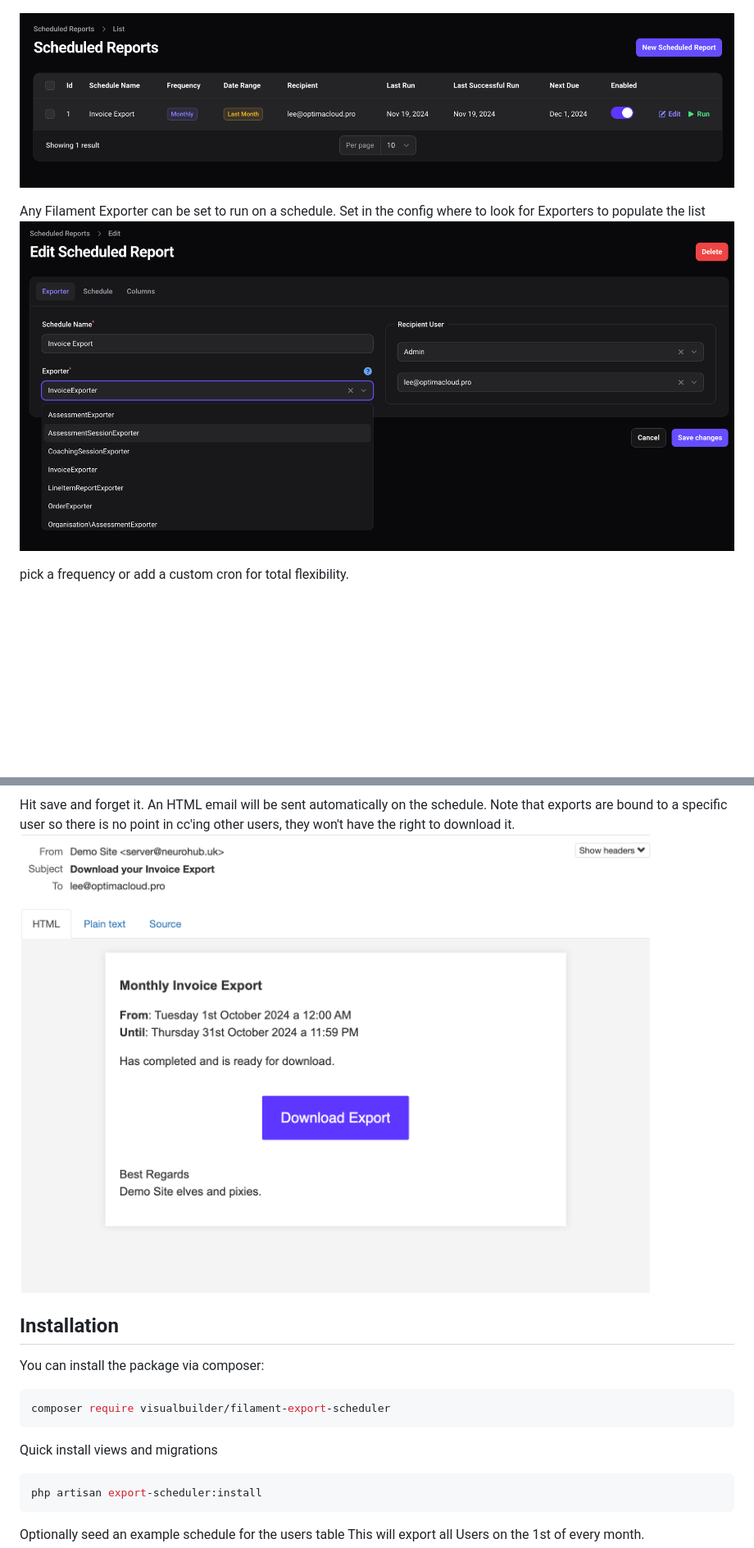
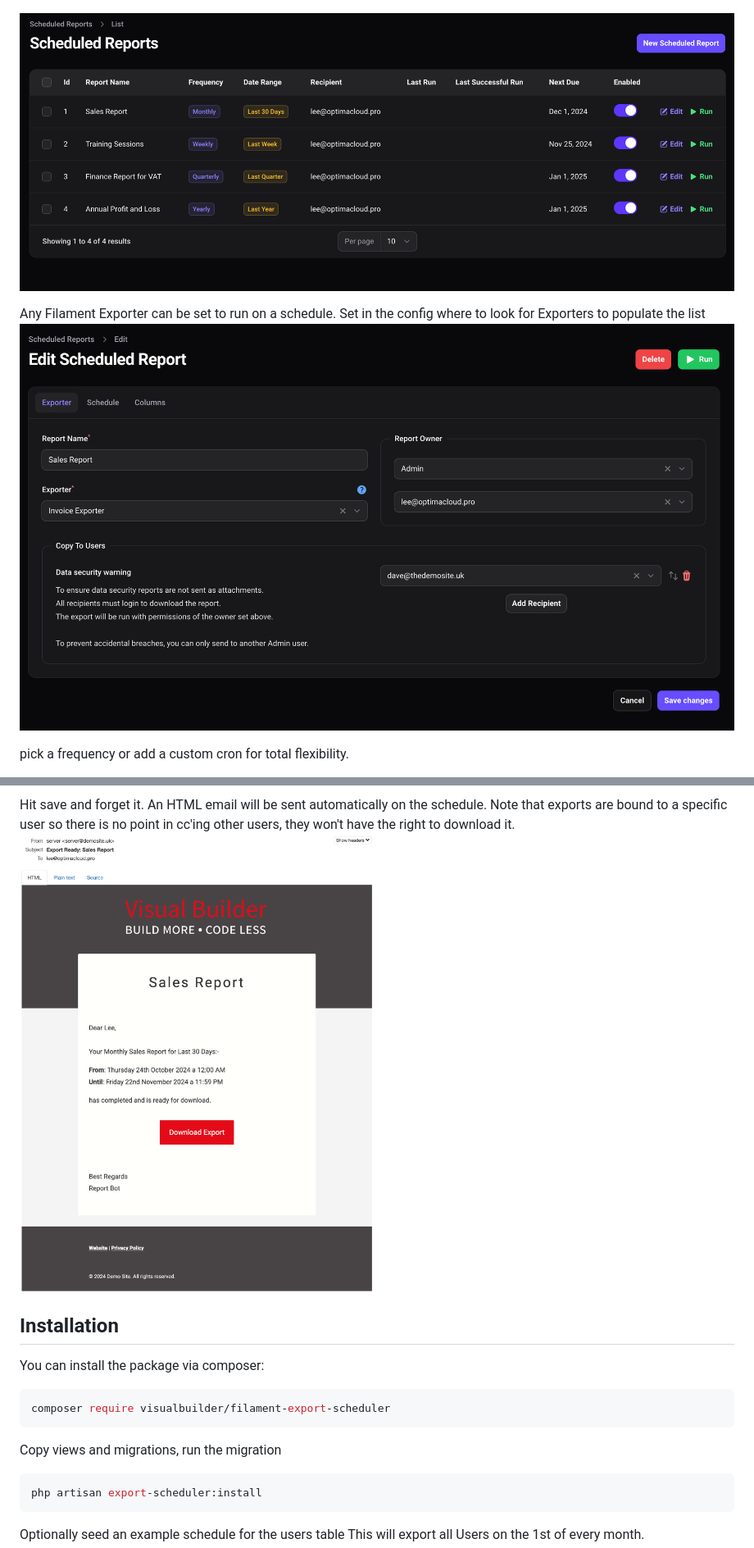
Before and after one commit to visualbuilder/filament-export-scheduler, a Markdown page: README.md, 2 parts joined by grey strips. Shown at 82% size. GitHub-like rendering; pictures changed too: media/edit-export.png (added), media/edit-schedule-export.png (deleted), media/index-page.png; blank space fills up the shorter version.

````diff
--- a/README.md
+++ b/README.md
@@ -13,7 +13,7 @@ Email automated exports on a defined schedule - keep the management happy with t
 ![List Schedules](https://raw.githubusercontent.com/visualbuilder/filament-export-scheduler/3.x/media/index-page.png)
 
 Any Filament Exporter can be set to run on a schedule. Set in the config where to look for Exporters to populate the list
-![Setup Schedules](https://raw.githubusercontent.com/visualbuilder/filament-export-scheduler/3.x/media/edit-schedule-export.png)
+![Setup Schedules](https://raw.githubusercontent.com/visualbuilder/filament-export-scheduler/3.x/media/edit-export.png)
 
 pick a frequency or add a custom cron for total flexibility.
 
@@ -45,9 +45,7 @@ Set a relative date range for the query results:-
 
 Hit save and forget it. An HTML email will be sent automatically on the schedule.
 Note that exports are bound to a specific user so there is no point in cc'ing other users, they won't have the right to download it.
-![Email](https://raw.githubusercontent.com/visualbuilder/filament-export-scheduler/3.x/media/email-default.png)
-
-
+![Email](https://raw.githubusercontent.com/visualbuilder/filament-export-scheduler/3.x/media/vb-email.png)
 
 
 ## Installation
@@ -58,7 +56,7 @@ You can install the package via composer:
 composer require visualbuilder/filament-export-scheduler
 ```
 
-Quick install views and migrations
+Copy views and migrations, run the migration
 
 ```bash
 php artisan export-scheduler:install
````
Also changed, not shown: 7 other files.
